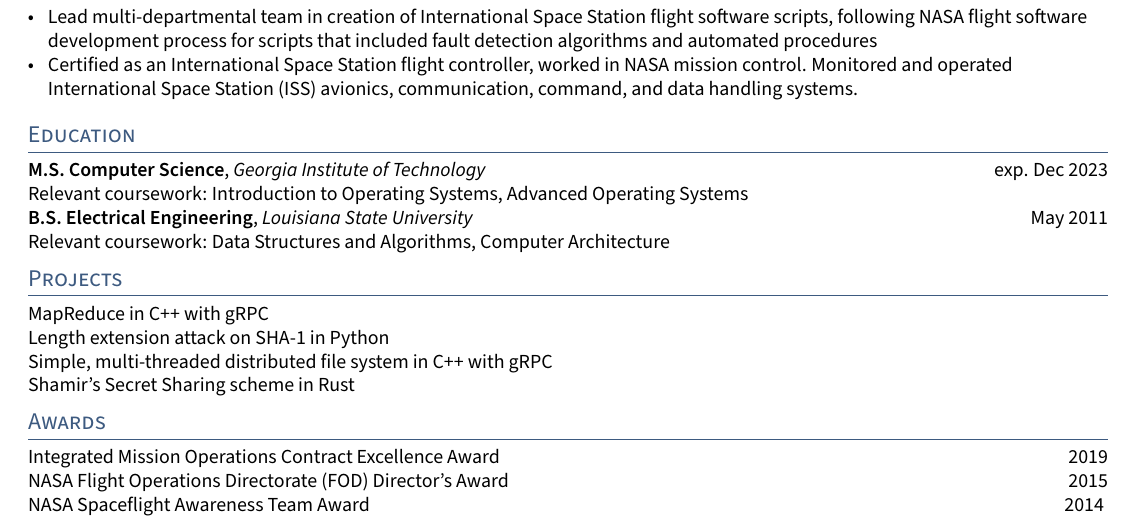
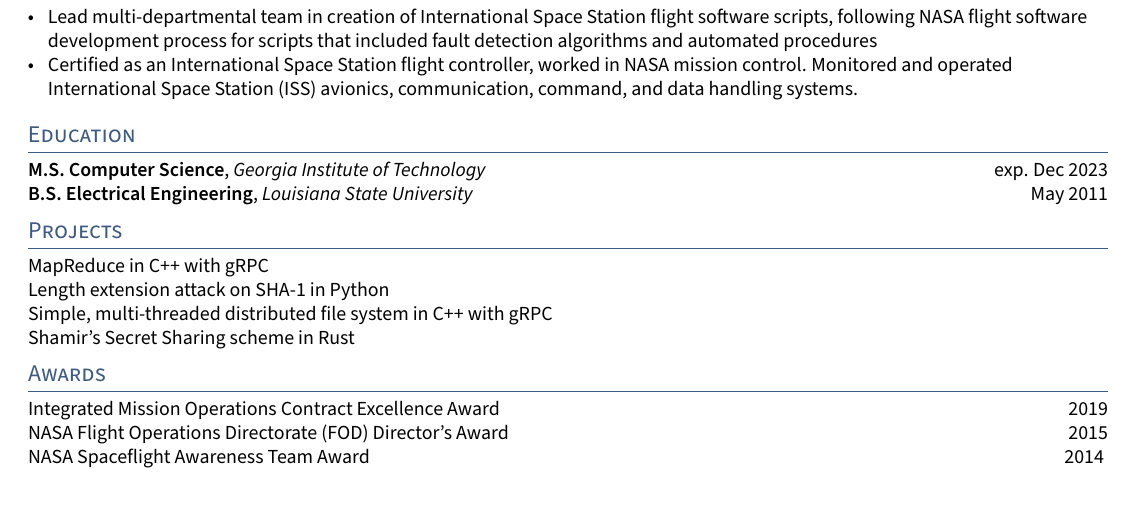
Before and after one commit to KevDev13/resume, a LaTeX CV (resume.tex, which reads sections/education.tex): part of the page, cut so that both start at the same text. Compiled offline with pdfLaTeX.

Commit message:
Updates from Overleaf

```diff
--- a/sections/education.tex
+++ b/sections/education.tex
@@ -1,6 +1,6 @@
 
 \skills{M.S. Computer Science}, \textit{Georgia Institute of Technology}	\hfill exp. Dec 2023 \\
-Relevant coursework: Introduction to Operating Systems, Advanced Operating Systems
-\\
+% Relevant coursework: Introduction to Operating Systems, Advanced Operating Systems
+%\\
 \skills{B.S. Electrical Engineering}, \textit{Louisiana State University} \hfill	May 2011 \\
-Relevant coursework: Data Structures and Algorithms, Computer Architecture
+% Relevant coursework: Data Structures and Algorithms, Computer Architecture
```
Also changed, not shown: sections/resume.pdf (added).
